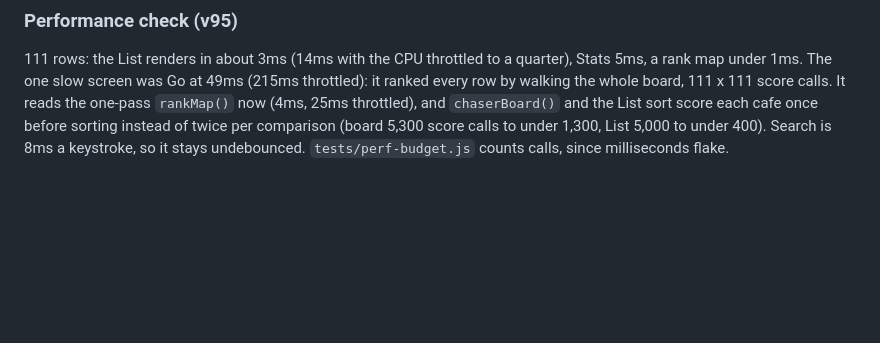
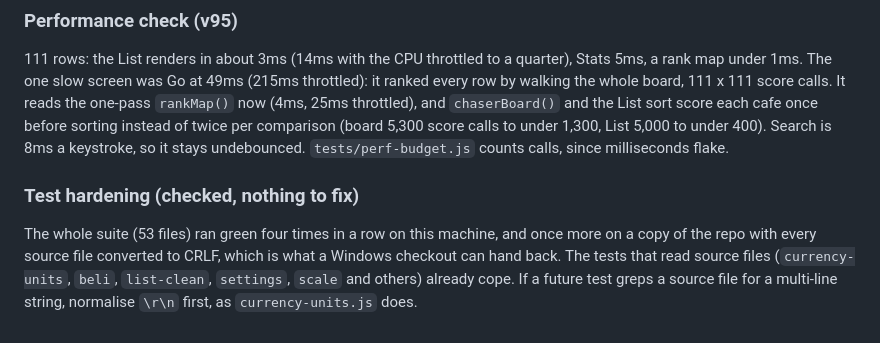
Before and after one commit to jorgelightning/cafeProject, a Markdown page: DESIGN_NOTES.md, the part around the change. Rendered like a GitHub page; blank space fills up the shorter version.

Commit message:
Note the test-hardening check in DESIGN_NOTES
Four green runs plus an all-CRLF copy; no flakes or line-ending brittleness found.

Co-Authored-By: Claude Sonnet 5.5 <noreply@anthropic.com>

```diff
--- a/DESIGN_NOTES.md
+++ b/DESIGN_NOTES.md
@@ -1468,3 +1468,11 @@ one slow screen was Go at 49ms (215ms throttled): it ranked every row by walking
 calls. It reads the one-pass `rankMap()` now (4ms, 25ms throttled), and `chaserBoard()` and the List sort score each cafe once
 before sorting instead of twice per comparison (board 5,300 score calls to under 1,300, List 5,000 to under 400).
 Search is 8ms a keystroke, so it stays undebounced. `tests/perf-budget.js` counts calls, since milliseconds flake.
+
+
+### Test hardening (checked, nothing to fix)
+
+The whole suite (53 files) ran green four times in a row on this machine, and once more on a copy of the repo with every
+source file converted to CRLF, which is what a Windows checkout can hand back. The tests that read source files
+(`currency-units`, `beli`, `list-clean`, `settings`, `scale` and others) already cope. If a future test greps a source
+file for a multi-line string, normalise `\r\n` first, as `currency-units.js` does.
```
